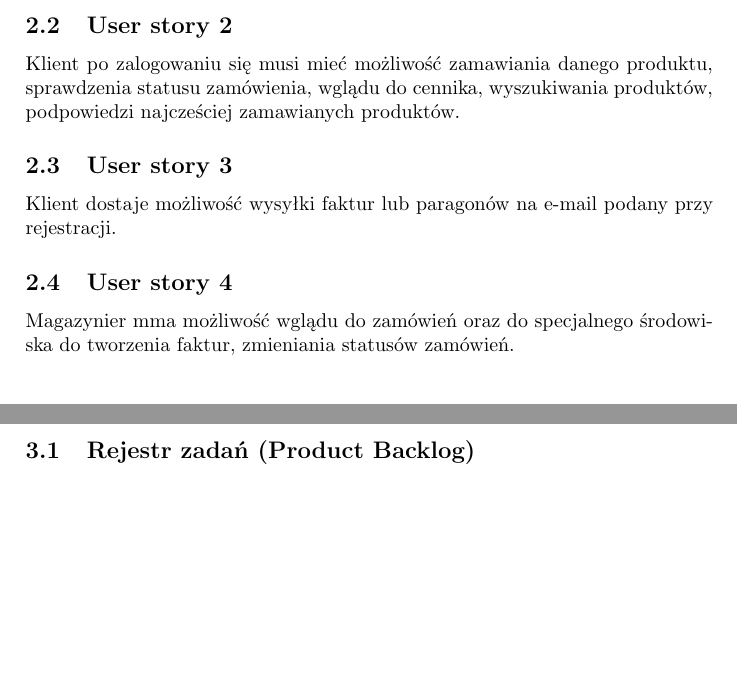
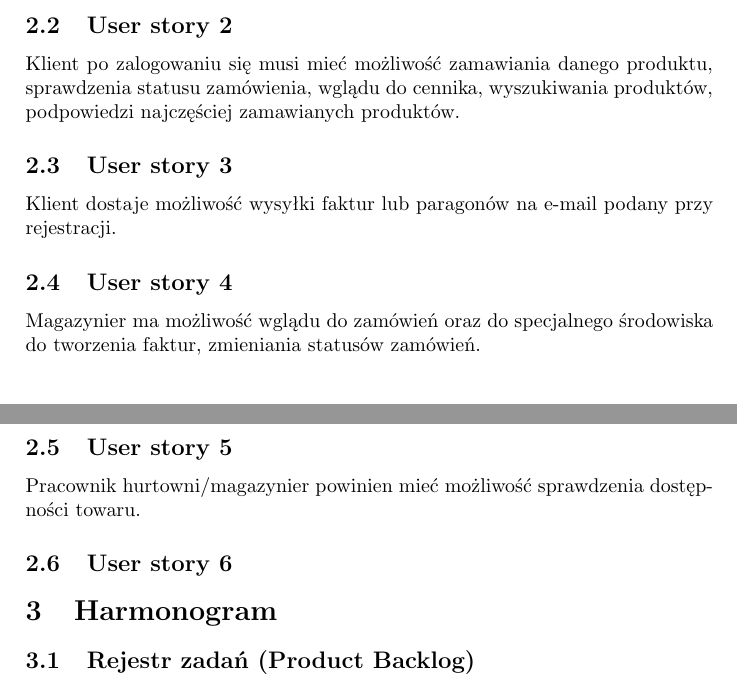
Before and after one commit to belikmeister/projekt_hurtownia, a LaTeX document (zpi_doc_template.tex): two parts of pages 3 and 4 of 7, joined at a grey line, cut so that both start at the same text, the shorter picture padded with empty space. Compiled offline with pdfLaTeX; the source files are stored in an older character set and shown here as Unicode.

Commit message:
historyjki...

```diff
--- a/zpi_doc_template.tex
+++ b/zpi_doc_template.tex
@@ -59,11 +59,16 @@
 \subsection{User story 1}
 Aplikacja zawiera rozbudowany interfejs z systemem logowania. Klient posiada możliwość zarejestrowania się i logowania podobnie jak administrator to jest: magazynier.
 \subsection{User story 2}
-Klient po zalogowaniu się musi mieć możliwość zamawiania danego produktu, sprawdzenia statusu zamówienia, wglądu do cennika, wyszukiwania produktów, podpowiedzi najcześciej zamawianych produktów.
+Klient po zalogowaniu się musi mieć możliwość zamawiania danego produktu, sprawdzenia statusu zamówienia, wglądu do cennika, wyszukiwania produktów, podpowiedzi najczęściej zamawianych produktów.
 \subsection{User story 3}
 Klient dostaje możliwość wysyłki faktur lub paragonów na e-mail podany przy rejestracji.
 \subsection{User story 4}
-Magazynier mma możliwość wglądu do zamówień oraz do specjalnego środowiska do tworzenia faktur, zmieniania statusów zamówień.
+Magazynier ma możliwość wglądu do zamówień oraz do specjalnego środowiska do tworzenia faktur, zmieniania statusów zamówień.
+\subsection{User story 5}
+Pracownik hurtowni/magazynier powinien mieć możliwość sprawdzenia dostępności towaru.
+\subsection{User story 6}
+
+
 
 \section{Harmonogram}
 
```
